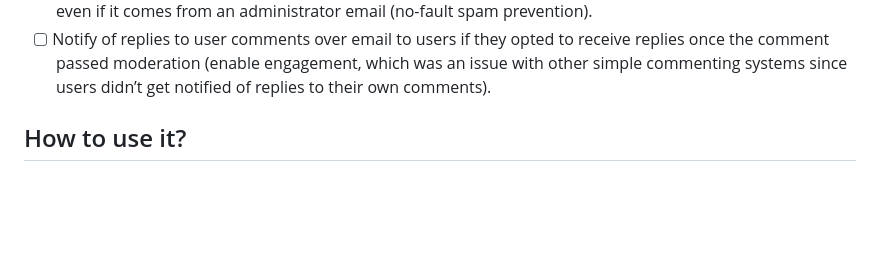
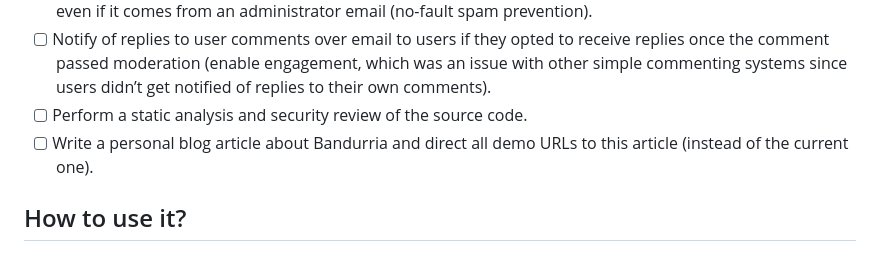
Before and after one commit to valeriansaliou/bandurria, a Markdown page: README.md, the part around the change. Rendered like a GitHub page; blank space fills up the shorter version.

Commit message:
Add finalization goals

```diff
--- a/README.md
+++ b/README.md
@@ -47,6 +47,8 @@ All features might not have yet been implemented, but this is what Bandurria aim
 - [ ] Proof of work anti spam mechanism, with progress bar (multiple parallel hash computation), with ability to configure difficulty.
 - [ ] Upon sending a comment and passing the PoW, always require administrators to moderate the comment, even if it comes from an administrator email (no-fault spam prevention).
 - [ ] Notify of replies to user comments over email to users if they opted to receive replies once the comment passed moderation (enable engagement, which was an issue with other simple commenting systems since users didn’t get notified of replies to their own comments).
+- [ ] Perform a static analysis and security review of the source code.
+- [ ] Write a personal blog article about Bandurria and direct all demo URLs to this article (instead of the current one).
 
 ## How to use it?
 
```
